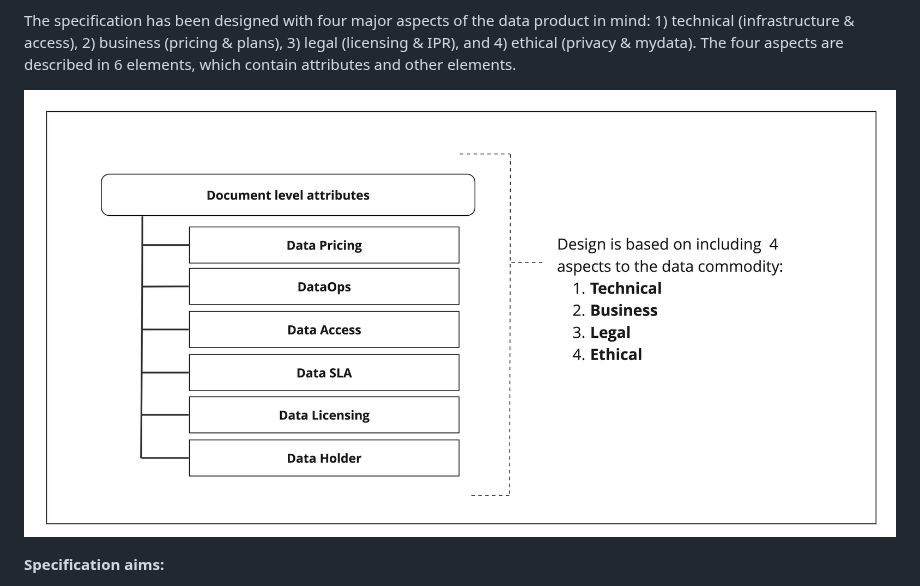
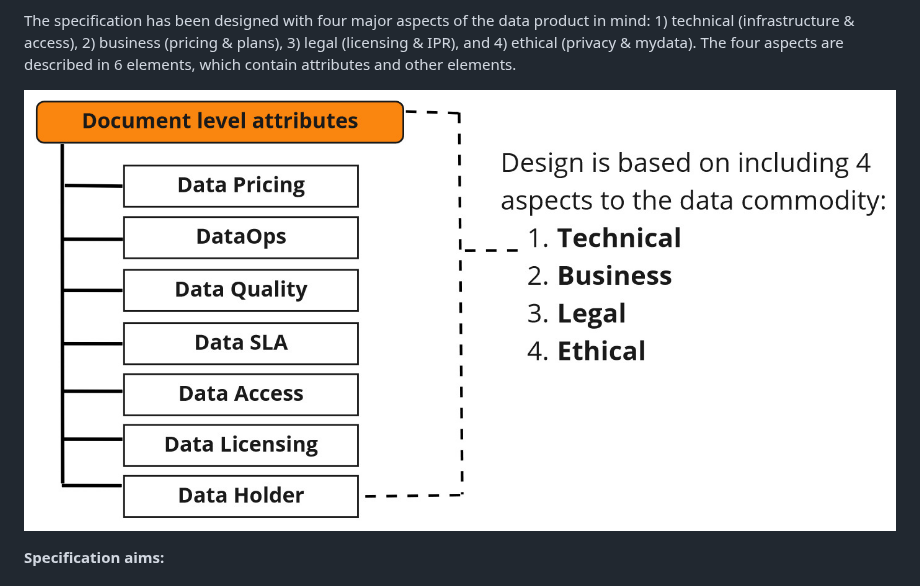
Before and after one commit to Open-Data-Product-Initiative/v2.0, a Markdown page: source/index.html.md, the part around the change. GitHub-like rendering.

Commit message:
Replaced structure image to match 2.0

```diff
--- a/source/index.html.md
+++ b/source/index.html.md
@@ -66,7 +66,7 @@ The Open Data Product Specification is a vendor-neutral, open-source machine-rea
 
 The specification has been designed with four major aspects of the data product in mind: 1) technical (infrastructure & access), 2) business (pricing & plans), 3) legal (licensing & IPR), and 4) ethical (privacy & mydata). The four aspects are described in 6 elements, which contain attributes and other elements.
 
-![odps-model](images/ODPS-design-v-1.1.jpg)
+![odps-model](images/odps-2.0-structure.jpg)
 
 **Specification aims:**
 
```
